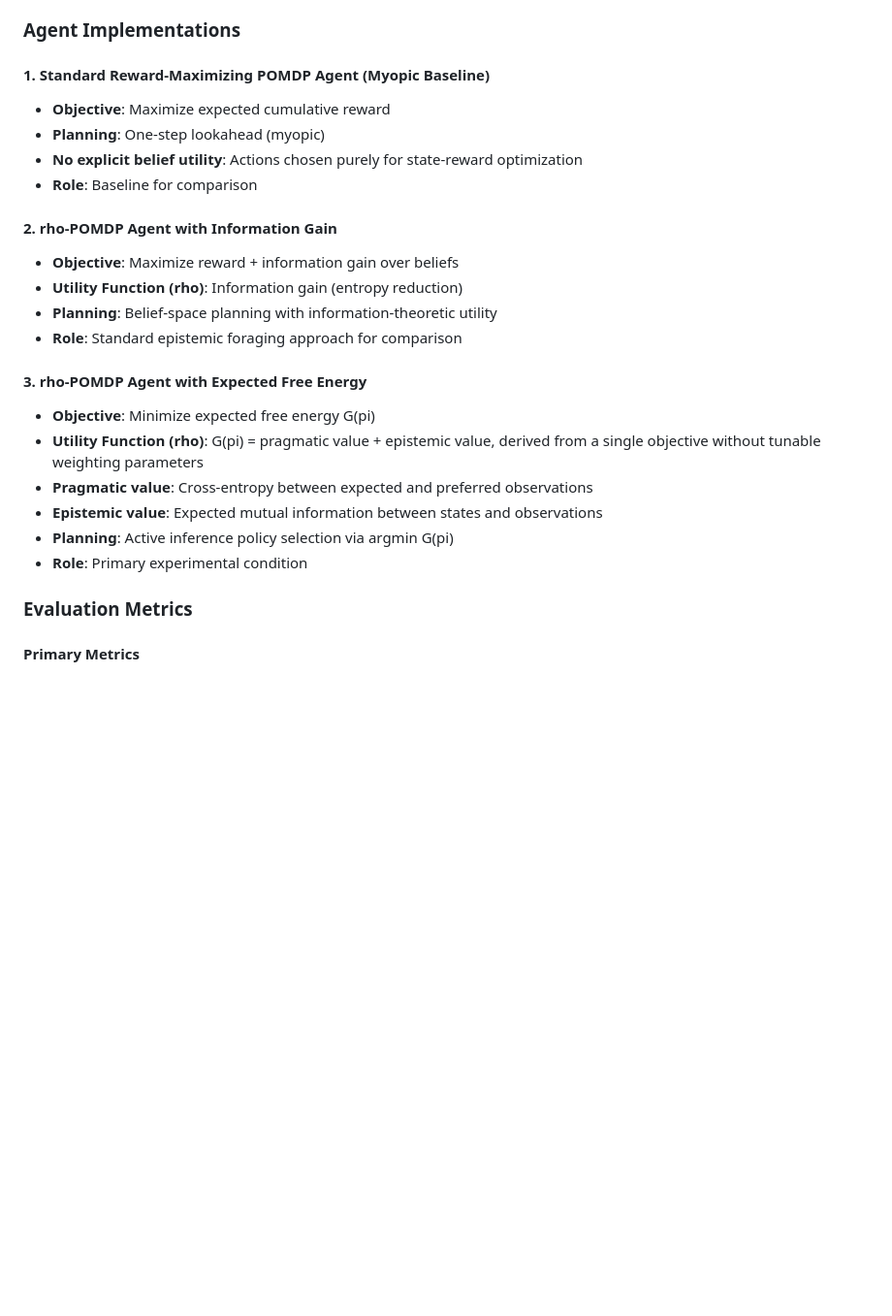
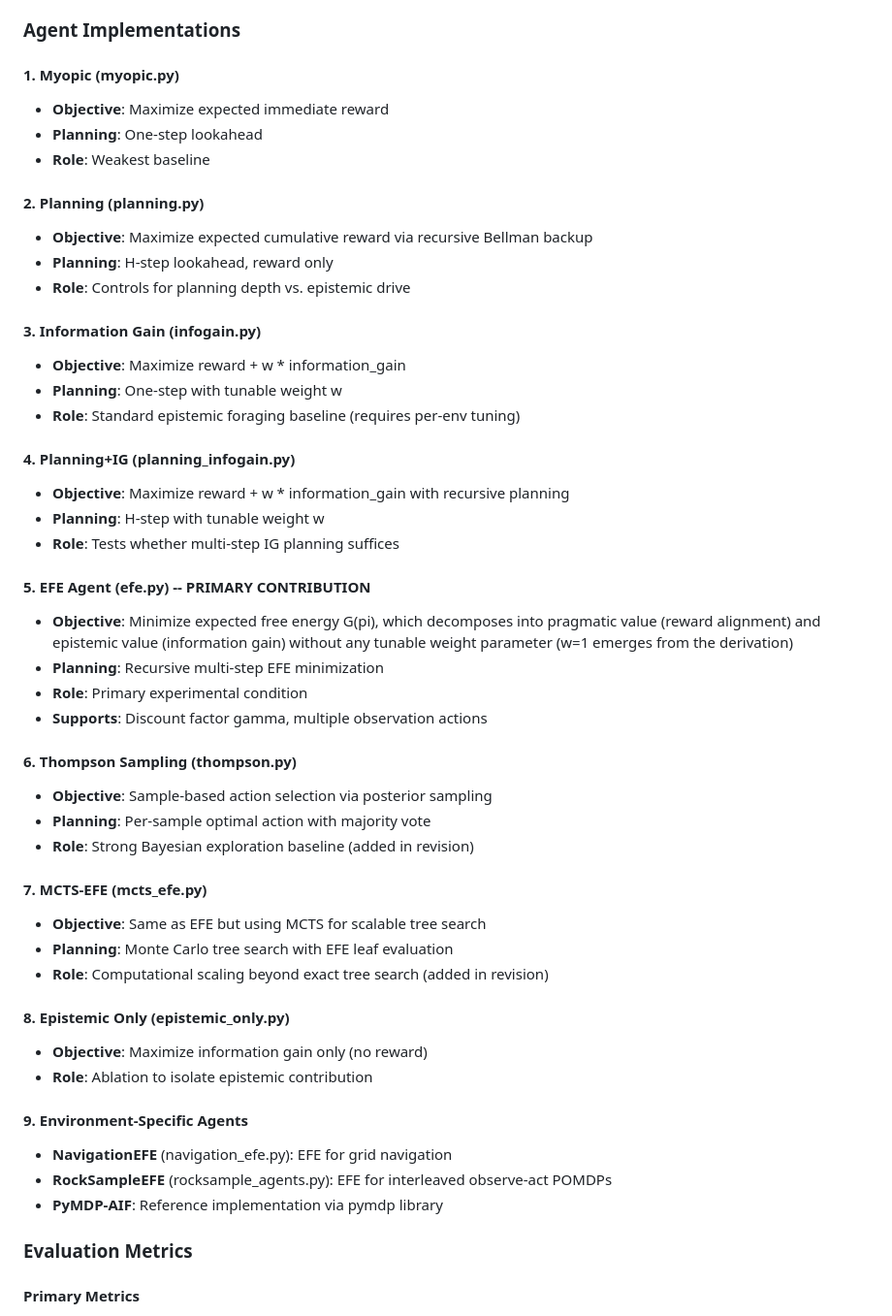
Before and after one commit to PatrickAllenCooper/rho_aif, a Markdown page: Guidance_Documents/research_plan.md, the part around one of its changes. Shown at 97% size. Drawn GitHub-style; blank space fills up the shorter version.

```diff
--- a/Guidance_Documents/research_plan.md
+++ b/Guidance_Documents/research_plan.md
@@ -51,25 +52,50 @@ OpenAI Gymnasium is used as the environment interface. This is a well-known stan
 
 ### Agent Implementations
 
-#### 1. Standard Reward-Maximizing POMDP Agent (Myopic Baseline)
-- **Objective**: Maximize expected cumulative reward
-- **Planning**: One-step lookahead (myopic)
-- **No explicit belief utility**: Actions chosen purely for state-reward optimization
-- **Role**: Baseline for comparison
+#### 1. Myopic (myopic.py)
+- **Objective**: Maximize expected immediate reward
+- **Planning**: One-step lookahead
+- **Role**: Weakest baseline
 
-#### 2. rho-POMDP Agent with Information Gain
-- **Objective**: Maximize reward + information gain over beliefs
-- **Utility Function (rho)**: Information gain (entropy reduction)
-- **Planning**: Belief-space planning with information-theoretic utility
-- **Role**: Standard epistemic foraging approach for comparison
+#### 2. Planning (planning.py)
+- **Objective**: Maximize expected cumulative reward via recursive Bellman backup
+- **Planning**: H-step lookahead, reward only
+- **Role**: Controls for planning depth vs. epistemic drive
 
-#### 3. rho-POMDP Agent with Expected Free Energy
-- **Objective**: Minimize expected free energy G(pi)
-- **Utility Function (rho)**: G(pi) = pragmatic value + epistemic value, derived from a single objective without tunable weighting parameters
-- **Pragmatic value**: Cross-entropy between expected and preferred observations
-- **Epistemic value**: Expected mutual information between states and observations
-- **Planning**: Active inference policy selection via argmin G(pi)
+#### 3. Information Gain (infogain.py)
+- **Objective**: Maximize reward + w * information_gain
+- **Planning**: One-step with tunable weight w
+- **Role**: Standard epistemic foraging baseline (requires per-env tuning)
+
+#### 4. Planning+IG (planning_infogain.py)
+- **Objective**: Maximize reward + w * information_gain with recursive planning
+- **Planning**: H-step with tunable weight w
+- **Role**: Tests whether multi-step IG planning suffices
+
+#### 5. EFE Agent (efe.py) -- PRIMARY CONTRIBUTION
+- **Objective**: Minimize expected free energy G(pi), which decomposes into pragmatic value (reward alignment) and epistemic value (information gain) without any tunable weight parameter (w=1 emerges from the derivation)
+- **Planning**: Recursive multi-step EFE minimization
 - **Role**: Primary experimental condition
+- **Supports**: Discount factor gamma, multiple observation actions
+
+#### 6. Thompson Sampling (thompson.py)
+- **Objective**: Sample-based action selection via posterior sampling
+- **Planning**: Per-sample optimal action with majority vote
+- **Role**: Strong Bayesian exploration baseline (added in revision)
+
+#### 7. MCTS-EFE (mcts_efe.py)
+- **Objective**: Same as EFE but using MCTS for scalable tree search
+- **Planning**: Monte Carlo tree search with EFE leaf evaluation
+- **Role**: Computational scaling beyond exact tree search (added in revision)
+
+#### 8. Epistemic Only (epistemic_only.py)
+- **Objective**: Maximize information gain only (no reward)
+- **Role**: Ablation to isolate epistemic contribution
+
+#### 9. Environment-Specific Agents
+- **NavigationEFE** (navigation_efe.py): EFE for grid navigation
+- **RockSampleEFE** (rocksample_agents.py): EFE for interleaved observe-act POMDPs
+- **PyMDP-AIF**: Reference implementation via pymdp library
 
 ### Evaluation Metrics
 
```
Also changed, not shown: other parts of Guidance_Documents/research_plan.md (+106 -91 lines).
